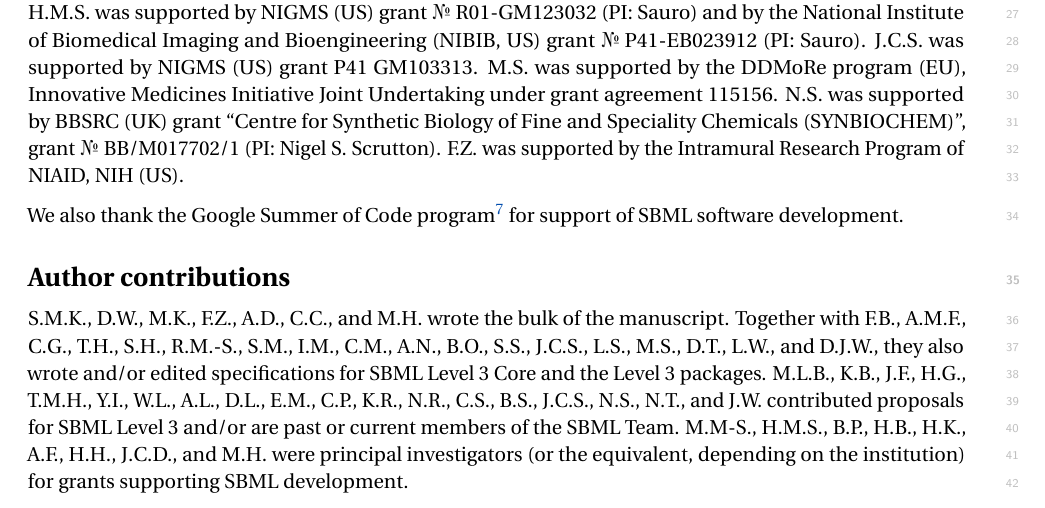
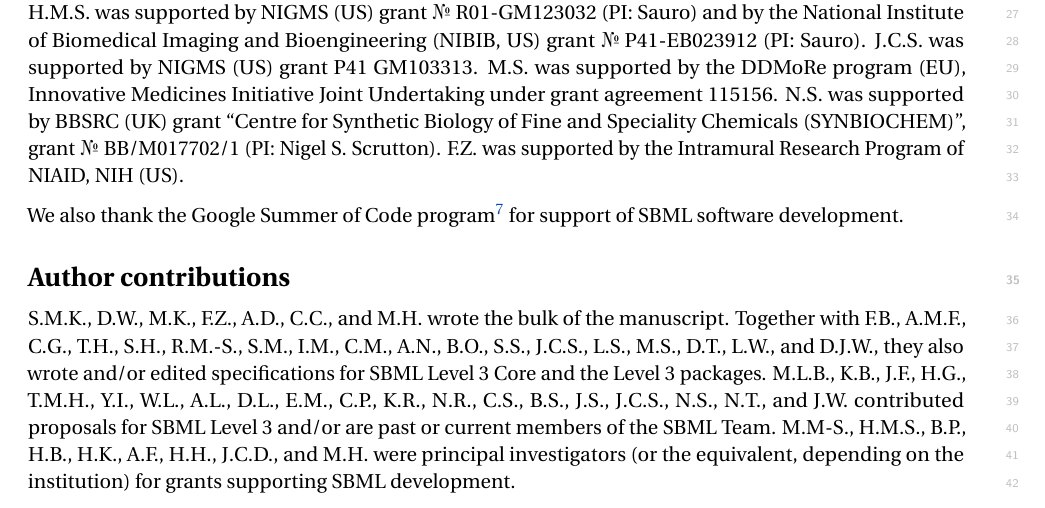
Before and after one commit to sbmlteam/sbml-level-3-paper-overleaf, a LaTeX document (main.tex): part of page 20 of 28, cut so that both start at the same text. Compiled offline with pdfLaTeX.

Commit message:
Add Joerg's initials to author contributions list

```diff
--- a/main.tex
+++ b/main.tex
@@ -614,7 +614,7 @@ We also thank the Google Summer of Code program\footnote{\url{https://summerofco
 % ======================================================================
 \section*{Author contributions}
 
-S.M.K., D.W., M.K., F.Z., A.D., C.C., and M.H. wrote the bulk of the manuscript.  Together with F.B., A.M.F., C.G., T.H., S.H., R.M.-S., S.M., I.M., C.M., A.N., B.O., S.S., J.C.S., L.S., M.S., D.T., L.W., and D.J.W., they also wrote and/or edited specifications for SBML Level~3 Core and the Level~3 packages.  M.L.B., K.B., J.F., H.G., T.M.H., Y.I., W.L., A.L., D.L., E.M., C.P., K.R., N.R., C.S., B.S., J.C.S., N.S., N.T., and J.W. contributed proposals for SBML Level~3 and/or are past or current members of the SBML Team.  M.M-S., H.M.S., B.P., H.B., H.K., A.F., H.H., J.C.D., and M.H. were principal investigators (or the equivalent, depending on the institution) for grants supporting SBML development.
+S.M.K., D.W., M.K., F.Z., A.D., C.C., and M.H. wrote the bulk of the manuscript.  Together with F.B., A.M.F., C.G., T.H., S.H., R.M.-S., S.M., I.M., C.M., A.N., B.O., S.S., J.C.S., L.S., M.S., D.T., L.W., and D.J.W., they also wrote and/or edited specifications for SBML Level~3 Core and the Level~3 packages.  M.L.B., K.B., J.F., H.G., T.M.H., Y.I., W.L., A.L., D.L., E.M., C.P., K.R., N.R., C.S., B.S., J.S., J.C.S., N.S., N.T., and J.W. contributed proposals for SBML Level~3 and/or are past or current members of the SBML Team.  M.M-S., H.M.S., B.P., H.B., H.K., A.F., H.H., J.C.D., and M.H. were principal investigators (or the equivalent, depending on the institution) for grants supporting SBML development.
 
 
 
```
